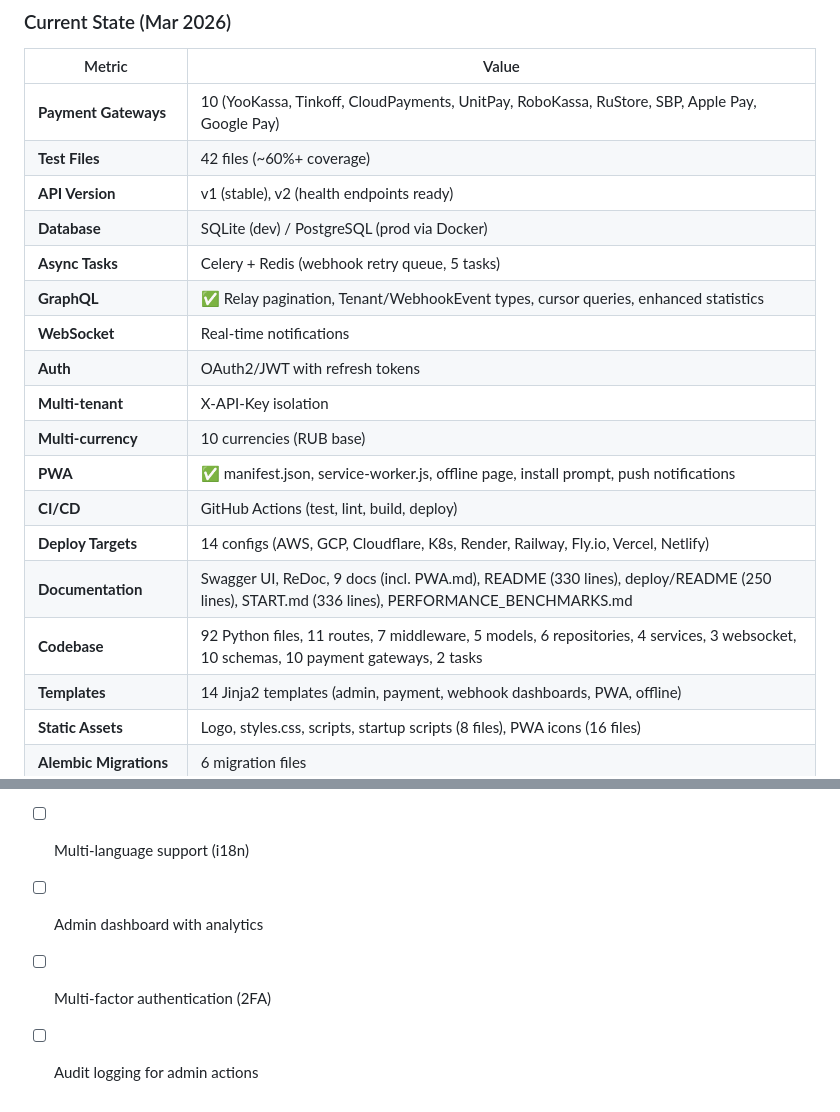
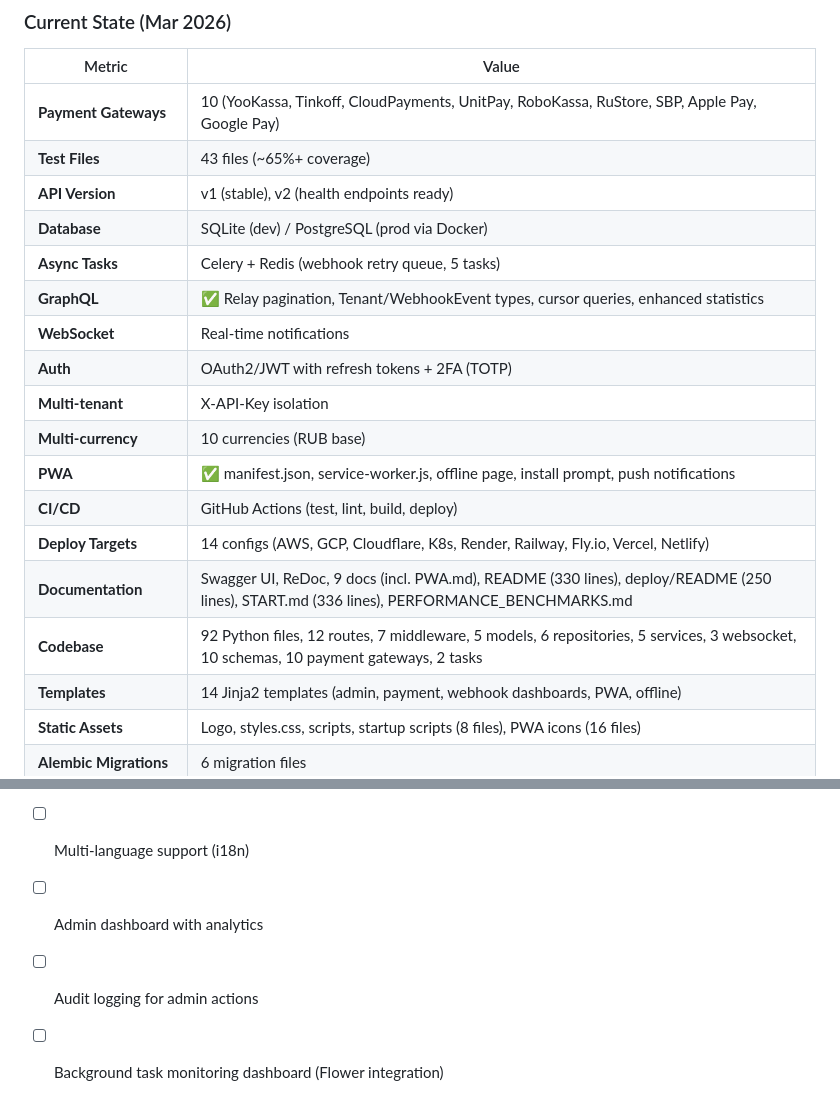
Before and after one commit to QuadDarv1ne/fastpay_connect, a Markdown page: todo.md, 2 parts joined by grey strips. Rendered like a GitHub page.

```diff
--- a/todo.md
+++ b/todo.md
@@ -280,20 +282,20 @@
 | Metric | Value |
 |--------|-------|
 | **Payment Gateways** | 10 (YooKassa, Tinkoff, CloudPayments, UnitPay, RoboKassa, RuStore, SBP, Apple Pay, Google Pay) |
-| **Test Files** | 42 files (~60%+ coverage) |
+| **Test Files** | 43 files (~65%+ coverage) |
 | **API Version** | v1 (stable), v2 (health endpoints ready) |
 | **Database** | SQLite (dev) / PostgreSQL (prod via Docker) |
 | **Async Tasks** | Celery + Redis (webhook retry queue, 5 tasks) |
 | **GraphQL** | ✅ Relay pagination, Tenant/WebhookEvent types, cursor queries, enhanced statistics |
 | **WebSocket** | Real-time notifications |
-| **Auth** | OAuth2/JWT with refresh tokens |
+| **Auth** | OAuth2/JWT with refresh tokens + 2FA (TOTP) |
 | **Multi-tenant** | X-API-Key isolation |
 | **Multi-currency** | 10 currencies (RUB base) |
 | **PWA** | ✅ manifest.json, service-worker.js, offline page, install prompt, push notifications |
 | **CI/CD** | GitHub Actions (test, lint, build, deploy) |
 | **Deploy Targets** | 14 configs (AWS, GCP, Cloudflare, K8s, Render, Railway, Fly.io, Vercel, Netlify) |
 | **Documentation** | Swagger UI, ReDoc, 9 docs (incl. PWA.md), README (330 lines), deploy/README (250 lines), START.md (336 lines), PERFORMANCE_BENCHMARKS.md |
-| **Codebase** | 92 Python files, 11 routes, 7 middleware, 5 models, 6 repositories, 4 services, 3 websocket, 10 schemas, 10 payment gateways, 2 tasks |
+| **Codebase** | 92 Python files, 12 routes, 7 middleware, 5 models, 6 repositories, 5 services, 3 websocket, 10 schemas, 10 payment gateways, 2 tasks |
 | **Templates** | 14 Jinja2 templates (admin, payment, webhook dashboards, PWA, offline) |
 | **Static Assets** | Logo, styles.css, scripts, startup scripts (8 files), PWA icons (16 files) |
 | **Alembic Migrations** | 6 migration files |
@@ -340,5 +358,5 @@
 - [ ] Mobile SDK (iOS/Android)
 - [ ] Multi-language support (i18n)
 - [ ] Admin dashboard with analytics
-- [ ] Multi-factor authentication (2FA)
 - [ ] Audit logging for admin actions
+- [ ] Background task monitoring dashboard (Flower integration)
```
Also changed, not shown: other parts of todo.md (+23 -5 lines).
